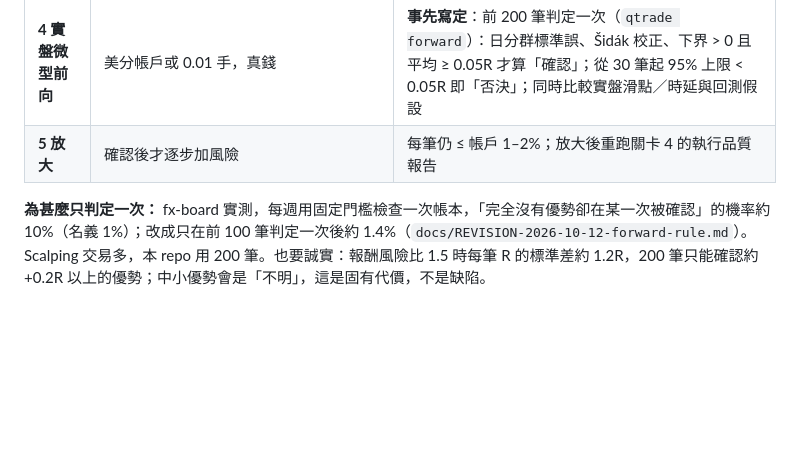
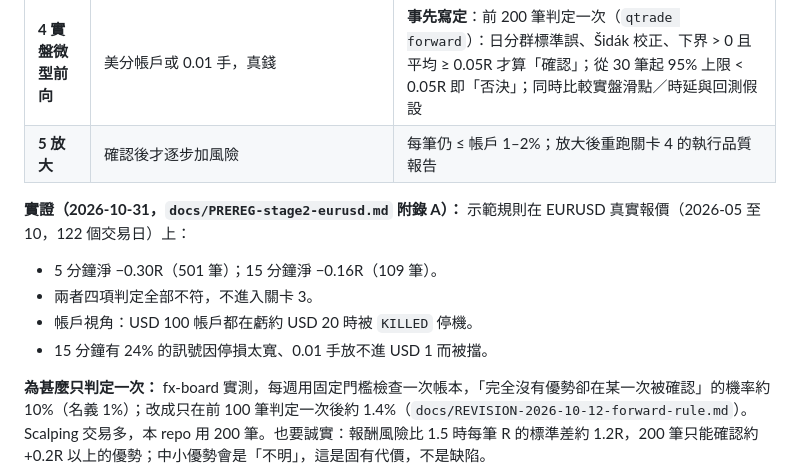
Before and after one commit to iceninye/q-trade, a Markdown page: docs/GUIDE.md, the part around the change. Rendered like a GitHub page; blank space fills up the shorter version.

```diff
--- a/docs/GUIDE.md
+++ b/docs/GUIDE.md
@@ -302,6 +302,12 @@ python -m qtrade.cli serve --config config.toml   # paper 模式可在任何作
 | **4 實盤微型前向** | 美分帳戶或 0.01 手，真錢 | **事先寫定**：前 200 筆判定一次（`qtrade forward`）：日分群標準誤、Šidák 校正、下界 > 0 且平均 ≥ 0.05R 才算「確認」；從 30 筆起 95% 上限 < 0.05R 即「否決」；同時比較實盤滑點／時延與回測假設 |
 | **5 放大** | 確認後才逐步加風險 | 每筆仍 ≤ 帳戶 1–2%；放大後重跑關卡 4 的執行品質報告 |
 
+**實證（2026-10-31，`docs/PREREG-stage2-eurusd.md` 附錄 A）：** 示範規則在 EURUSD 真實報價（2026-05 至 10，122 個交易日）上：
+- 5 分鐘淨 −0.30R（501 筆）；15 分鐘淨 −0.16R（109 筆）。
+- 兩者四項判定全部不符，不進入關卡 3。
+- 帳戶視角：USD 100 帳戶都在虧約 USD 20 時被 `KILLED` 停機。
+- 15 分鐘有 24% 的訊號因停損太寬、0.01 手放不進 USD 1 而被擋。
+
 **為甚麼只判定一次：** fx-board 實測，每週用固定門檻檢查一次帳本，「完全沒有優勢卻在某一次被確認」的機率約 10%（名義 1%）；改成只在前 100 筆判定一次後約 1.4%（`docs/REVISION-2026-10-12-forward-rule.md`）。Scalping 交易多，本 repo 用 200 筆。也要誠實：報酬風險比 1.5 時每筆 R 的標準差約 1.2R，200 筆只能確認約 +0.2R 以上的優勢；中小優勢會是「不明」，這是固有代價，不是缺陷。
 
 **多重檢驗：** 你每試一組參數、一個品種、一個時框，m 就加 1。fx-board 同時檢驗 56 格時，單格門檻 z = 2.5 會令「完全沒有優勢也至少出現一格已驗證」的機率達約 29%；用 Šidák 校正後 z ≈ 3.57。`qtrade forward --m <你試過的組合數>`。
```
Also changed, not shown: docs/PREREG-stage2-eurusd.md (+51 -0 lines).
